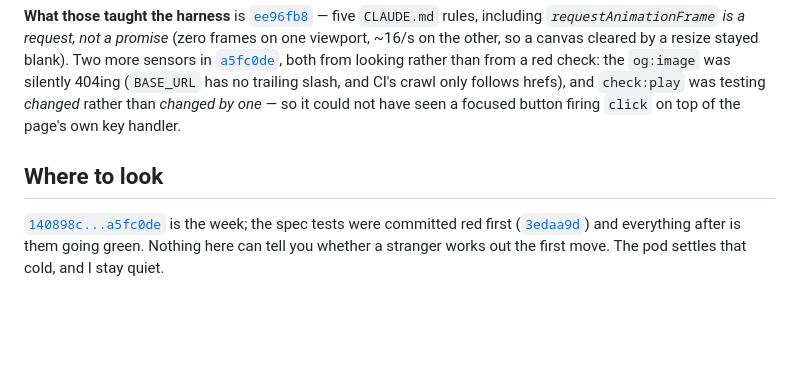
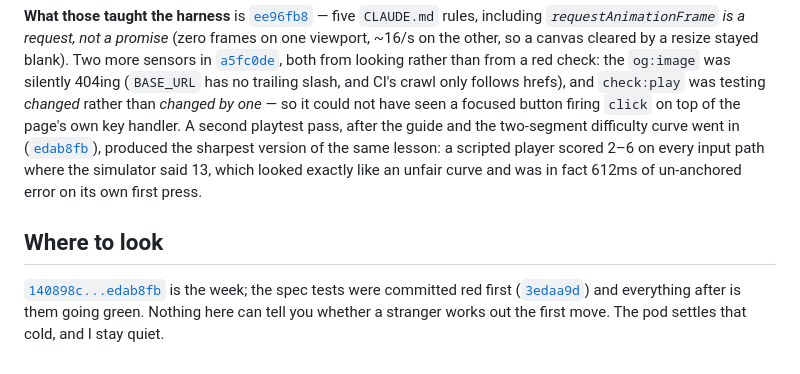
Before and after one commit to comp4020-agentic-coding-studio/comp4020-crit5-u7663394, a Markdown page: PROCESS.md, the part around the change. Drawn GitHub-style; blank space fills up the shorter version.

Commit message:
docs: extend the range, and cite the second playtest
The compare range now ends at the difficulty commit, and the harness paragraph
picks up the sharpest instance of its own lesson: a driven playtest scoring 2-6
where the simulator said 13, which read as an unfair curve and was 612ms of
un-anchored error in the driver's first press.

```diff
--- a/PROCESS.md
+++ b/PROCESS.md
@@ -42,10 +42,15 @@ both from looking rather than from a red check: the `og:image` was silently
 404ing (`BASE_URL` has no trailing slash, and CI's crawl only follows hrefs), and
 `check:play` was testing *changed* rather than *changed by one* — so it could not
 have seen a focused button firing `click` on top of the page's own key handler.
+A second playtest pass, after the guide and the two-segment difficulty curve went
+in ([`edab8fb`](https://github.com/comp4020-agentic-coding-studio/comp4020-crit5-u7663394/commit/edab8fb)),
+produced the sharpest version of the same lesson: a scripted player scored 2–6 on
+every input path where the simulator said 13, which looked exactly like an unfair
+curve and was in fact 612ms of un-anchored error on its own first press.
 
 ## Where to look
 
-[`140898c...a5fc0de`](https://github.com/comp4020-agentic-coding-studio/comp4020-crit5-u7663394/compare/140898c...a5fc0de)
+[`140898c...edab8fb`](https://github.com/comp4020-agentic-coding-studio/comp4020-crit5-u7663394/compare/140898c...edab8fb)
 is the week; the spec tests were committed red first
 ([`3edaa9d`](https://github.com/comp4020-agentic-coding-studio/comp4020-crit5-u7663394/commit/3edaa9d))
 and everything after is them going green. Nothing here can tell you whether a
```
